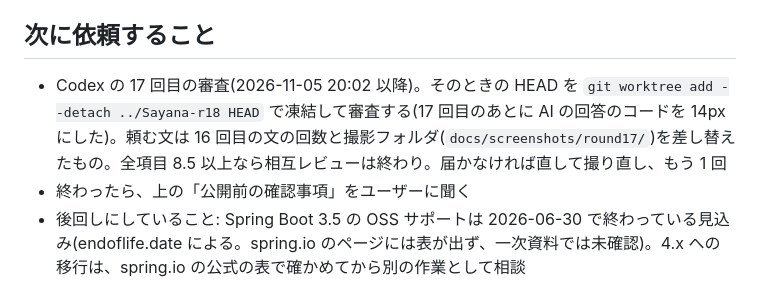
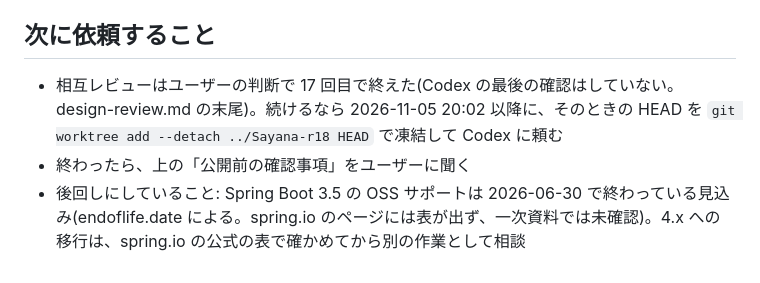
Before and after one commit to junyeol928-hash/Sayana, a Markdown page: docs/handoff.md, the part around the change. Drawn GitHub-style.

```diff
--- a/docs/handoff.md
+++ b/docs/handoff.md
@@ -27,6 +27,6 @@ Claude Code と Codex で作業を引き継ぐときのメモ。作業の前に
 - レビュー用の撮影は `scripts/review-shots.mjs`、オフラインの確認は `scripts/offline-check.mjs`(どちらもヘッドレスの Edge)
 
 ## 次に依頼すること
-- Codex の 17 回目の審査(2026-11-05 20:02 以降)。そのときの HEAD を `git worktree add --detach ../Sayana-r18 HEAD` で凍結して審査する(17 回目のあとに AI の回答のコードを 14px にした)。頼む文は 16 回目の文の回数と撮影フォルダ(`docs/screenshots/round17/`)を差し替えたもの。全項目 8.5 以上なら相互レビューは終わり。届かなければ直して撮り直し、もう 1 回
+- 相互レビューはユーザーの判断で 17 回目で終えた(Codex の最後の確認はしていない。design-review.md の末尾)。続けるなら 2026-11-05 20:02 以降に、そのときの HEAD を `git worktree add --detach ../Sayana-r18 HEAD` で凍結して Codex に頼む
 - 終わったら、上の「公開前の確認事項」をユーザーに聞く
 - 後回しにしていること: Spring Boot 3.5 の OSS サポートは 2026-06-30 で終わっている見込み(endoflife.date による。spring.io のページには表が出ず、一次資料では未確認)。4.x への移行は、spring.io の公式の表で確かめてから別の作業として相談
```
Also changed, not shown: docs/design-review.md (+3 -0 lines).
